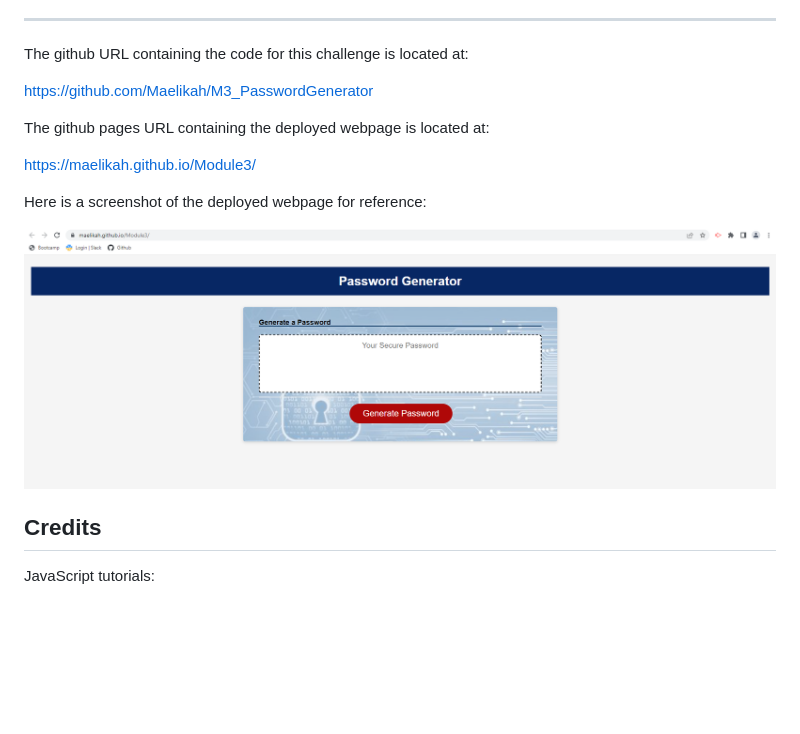
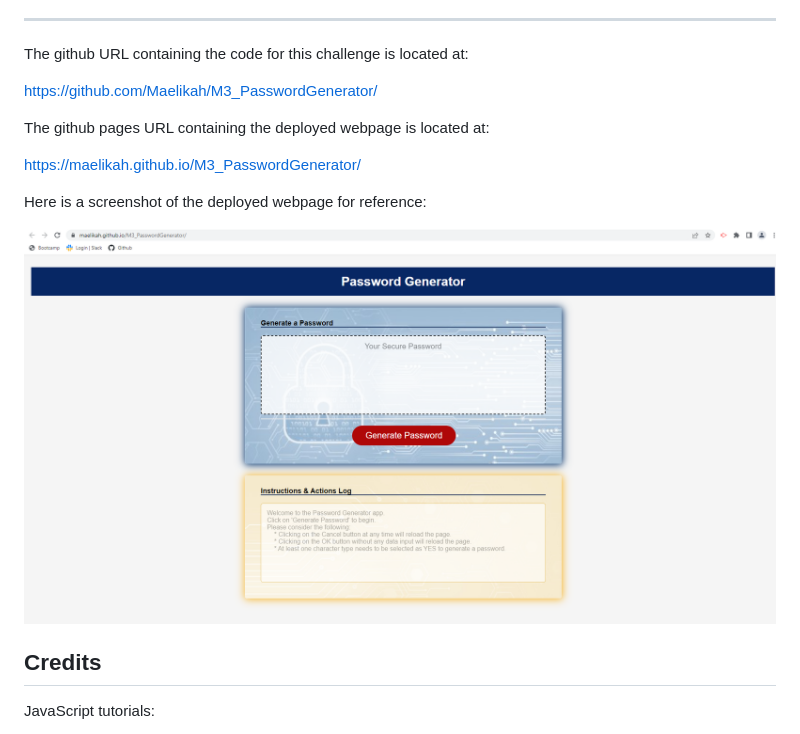
Before and after one commit to Maelikah/M3_PasswordGenerator, a Markdown page: README.md, the part around the change. Rendered like a GitHub page; pictures changed too: assets/images/screenshot.png; blank space fills up the shorter version.

Commit message:
Added new links in the readme file, added a new screenshot in the assets folder, added the generate password javascript code

```diff
--- a/README.md
+++ b/README.md
@@ -41,11 +41,11 @@ The webpage should be navigated and the following acceptance criteria should be
 
 The github URL containing the code for this challenge is located at:
 
-https://github.com/Maelikah/M3_PasswordGenerator
+https://github.com/Maelikah/M3_PasswordGenerator/
 
 The github pages URL containing the deployed webpage is located at:
 
-https://maelikah.github.io/Module3/
+https://maelikah.github.io/M3_PasswordGenerator/
 
 Here is a screenshot of the deployed webpage for reference:
 
```
Also changed, not shown: 1 other file.
